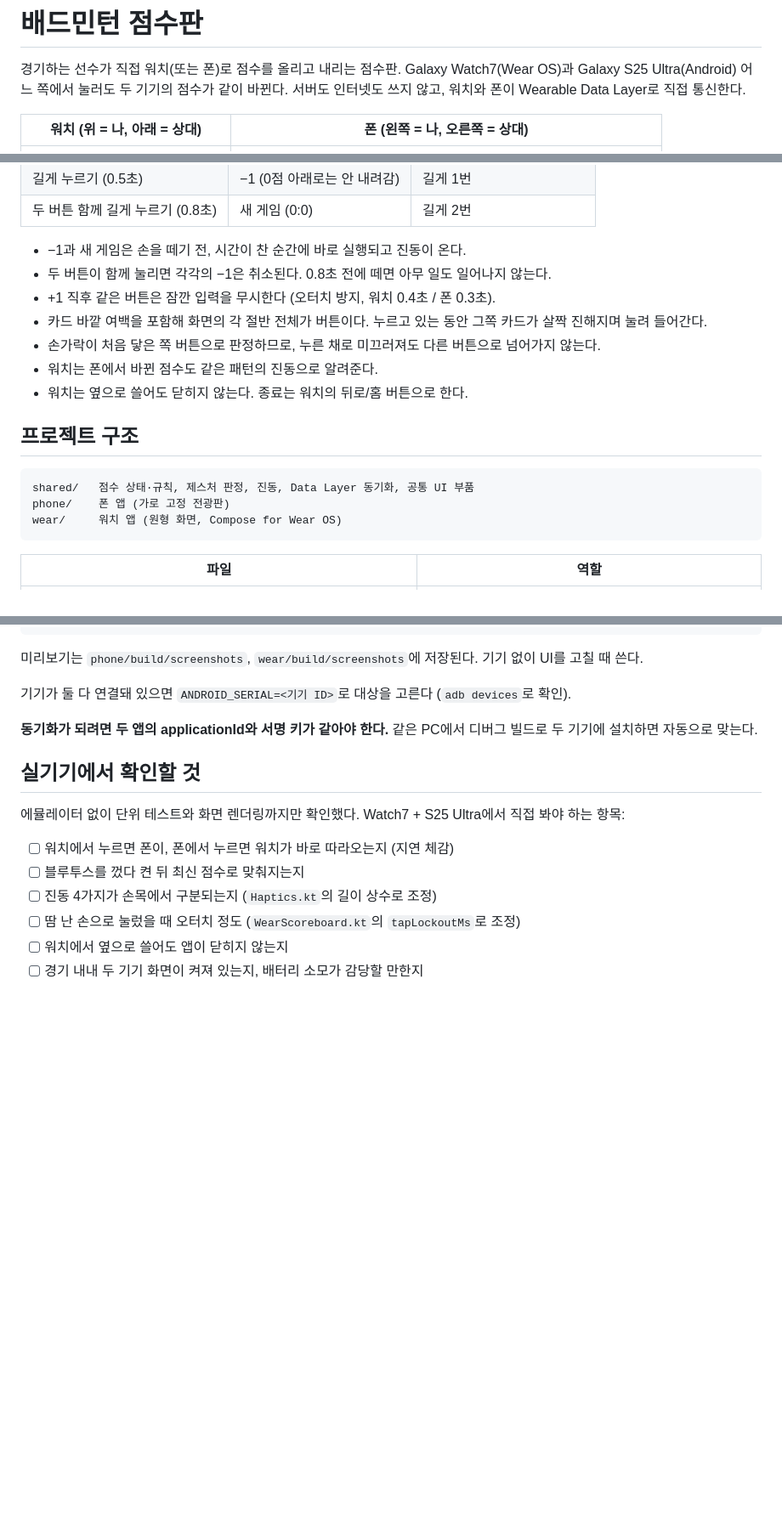
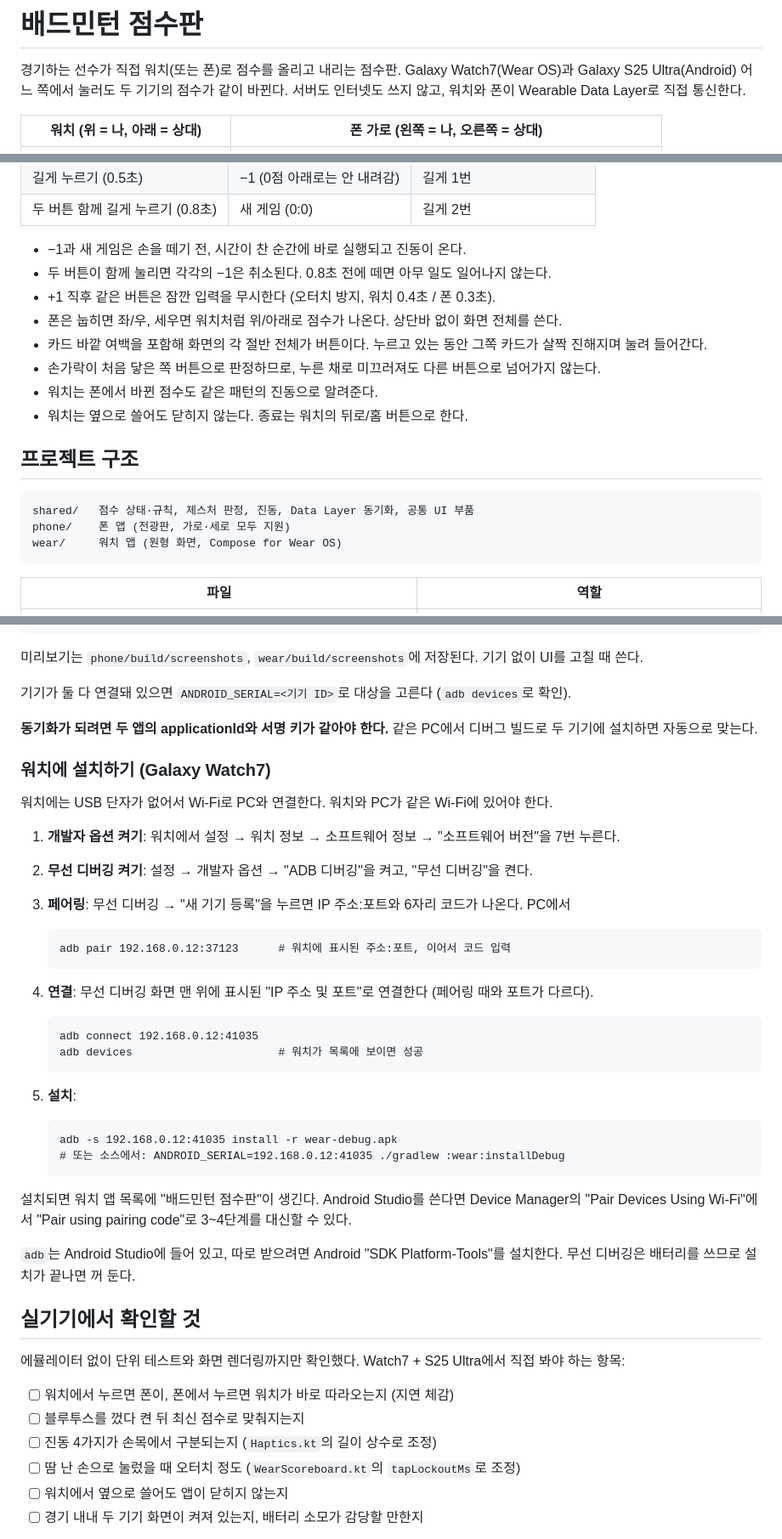
Before and after one commit to DDeminii/taemin, a Markdown page: README.md, 3 parts joined by grey strips. Shown at 85% size. GitHub-like rendering; blank space fills up the shorter version.

````diff
--- a/README.md
+++ b/README.md
@@ -4,7 +4,7 @@
 Galaxy Watch7(Wear OS)과 Galaxy S25 Ultra(Android) 어느 쪽에서 눌러도 두 기기의 점수가 같이 바뀐다.
 서버도 인터넷도 쓰지 않고, 워치와 폰이 Wearable Data Layer로 직접 통신한다.
 
-| 워치 (위 = 나, 아래 = 상대) | 폰 (왼쪽 = 나, 오른쪽 = 상대) |
+| 워치 (위 = 나, 아래 = 상대) | 폰 가로 (왼쪽 = 나, 오른쪽 = 상대) |
 | :---: | :---: |
 | <img src="docs/watch.png" width="220"> | <img src="docs/phone.png" width="480"> |
 
@@ -25,6 +25,7 @@ Galaxy Watch7(Wear OS)과 Galaxy S25 Ultra(Android) 어느 쪽에서 눌러도
 - −1과 새 게임은 손을 떼기 전, 시간이 찬 순간에 바로 실행되고 진동이 온다.
 - 두 버튼이 함께 눌리면 각각의 −1은 취소된다. 0.8초 전에 떼면 아무 일도 일어나지 않는다.
 - +1 직후 같은 버튼은 잠깐 입력을 무시한다 (오터치 방지, 워치 0.4초 / 폰 0.3초).
+- 폰은 눕히면 좌/우, 세우면 워치처럼 위/아래로 점수가 나온다. 상단바 없이 화면 전체를 쓴다.
 - 카드 바깥 여백을 포함해 화면의 각 절반 전체가 버튼이다. 누르고 있는 동안 그쪽 카드가 살짝 진해지며 눌려 들어간다.
 - 손가락이 처음 닿은 쪽 버튼으로 판정하므로, 누른 채로 미끄러져도 다른 버튼으로 넘어가지 않는다.
 - 워치는 폰에서 바뀐 점수도 같은 패턴의 진동으로 알려준다.
@@ -34,7 +35,7 @@ Galaxy Watch7(Wear OS)과 Galaxy S25 Ultra(Android) 어느 쪽에서 눌러도
 
 ```
 shared/   점수 상태·규칙, 제스처 판정, 진동, Data Layer 동기화, 공통 UI 부품
-phone/    폰 앱 (가로 고정 전광판)
+phone/    폰 앱 (전광판, 가로·세로 모두 지원)
 wear/     워치 앱 (원형 화면, Compose for Wear OS)
 ```
 
@@ -82,6 +83,38 @@ Android Studio에서 이 폴더를 열면 실행 구성에 `phone`과 `wear`가
 **동기화가 되려면 두 앱의 applicationId와 서명 키가 같아야 한다.**
 같은 PC에서 디버그 빌드로 두 기기에 설치하면 자동으로 맞는다.
 
+### 워치에 설치하기 (Galaxy Watch7)
+
+워치에는 USB 단자가 없어서 Wi-Fi로 PC와 연결한다. 워치와 PC가 같은 Wi-Fi에 있어야 한다.
+
+1. **개발자 옵션 켜기**: 워치에서 설정 → 워치 정보 → 소프트웨어 정보 → "소프트웨어 버전"을 7번 누른다.
+2. **무선 디버깅 켜기**: 설정 → 개발자 옵션 → "ADB 디버깅"을 켜고, "무선 디버깅"을 켠다.
+3. **페어링**: 무선 디버깅 → "새 기기 등록"을 누르면 IP 주소:포트와 6자리 코드가 나온다. PC에서
+
+   ```
+   adb pair 192.168.0.12:37123      # 워치에 표시된 주소:포트, 이어서 코드 입력
+   ```
+
+4. **연결**: 무선 디버깅 화면 맨 위에 표시된 "IP 주소 및 포트"로 연결한다 (페어링 때와 포트가 다르다).
+
+   ```
+   adb connect 192.168.0.12:41035
+   adb devices                      # 워치가 목록에 보이면 성공
+   ```
+
+5. **설치**:
+
+   ```
+   adb -s 192.168.0.12:41035 install -r wear-debug.apk
+   # 또는 소스에서: ANDROID_SERIAL=192.168.0.12:41035 ./gradlew :wear:installDebug
+   ```
+
+설치되면 워치 앱 목록에 "배드민턴 점수판"이 생긴다. Android Studio를 쓴다면 Device Manager의
+"Pair Devices Using Wi-Fi"에서 "Pair using pairing code"로 3~4단계를 대신할 수 있다.
+
+`adb`는 Android Studio에 들어 있고, 따로 받으려면 Android "SDK Platform-Tools"를 설치한다.
+무선 디버깅은 배터리를 쓰므로 설치가 끝나면 꺼 둔다.
+
 ## 실기기에서 확인할 것
 
 에뮬레이터 없이 단위 테스트와 화면 렌더링까지만 확인했다. Watch7 + S25 Ultra에서 직접 봐야 하는 항목:
````
Also changed, not shown: docs/phone_portrait.png (added), 5 other files.
